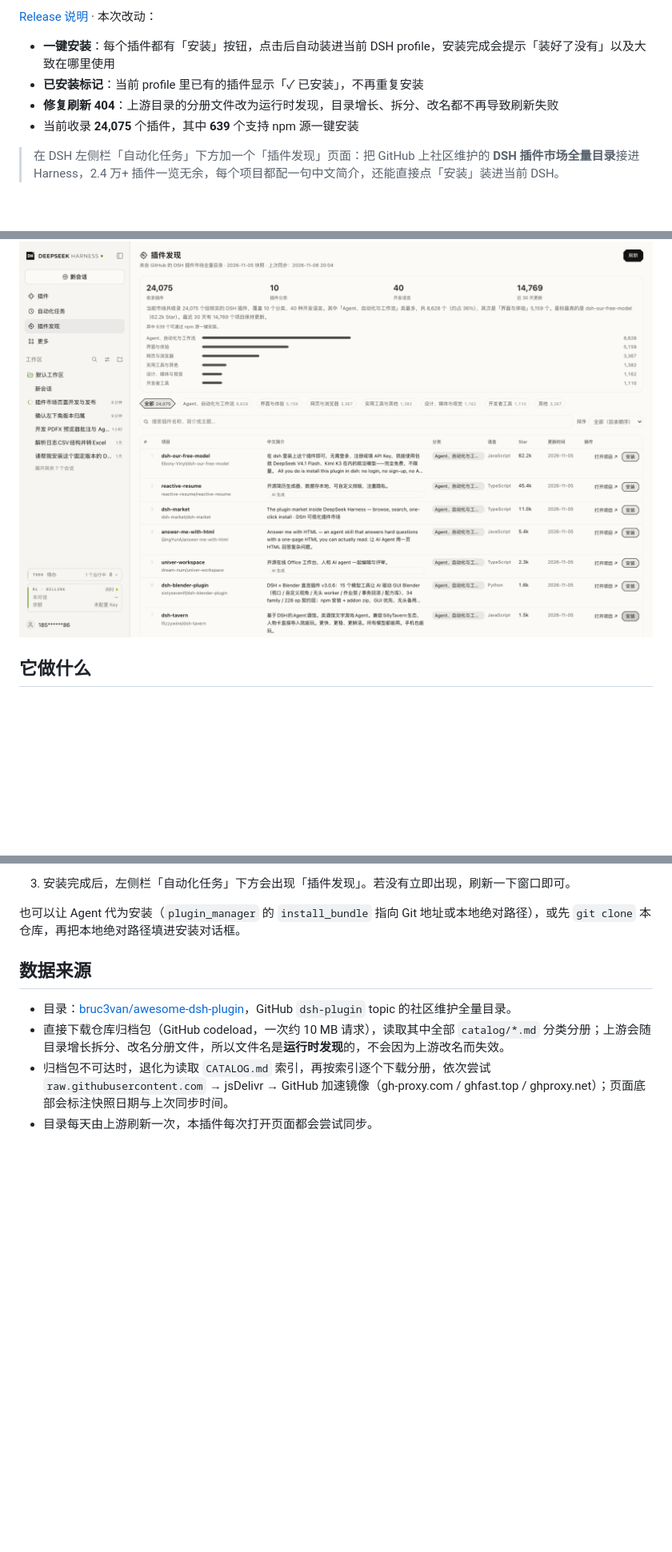
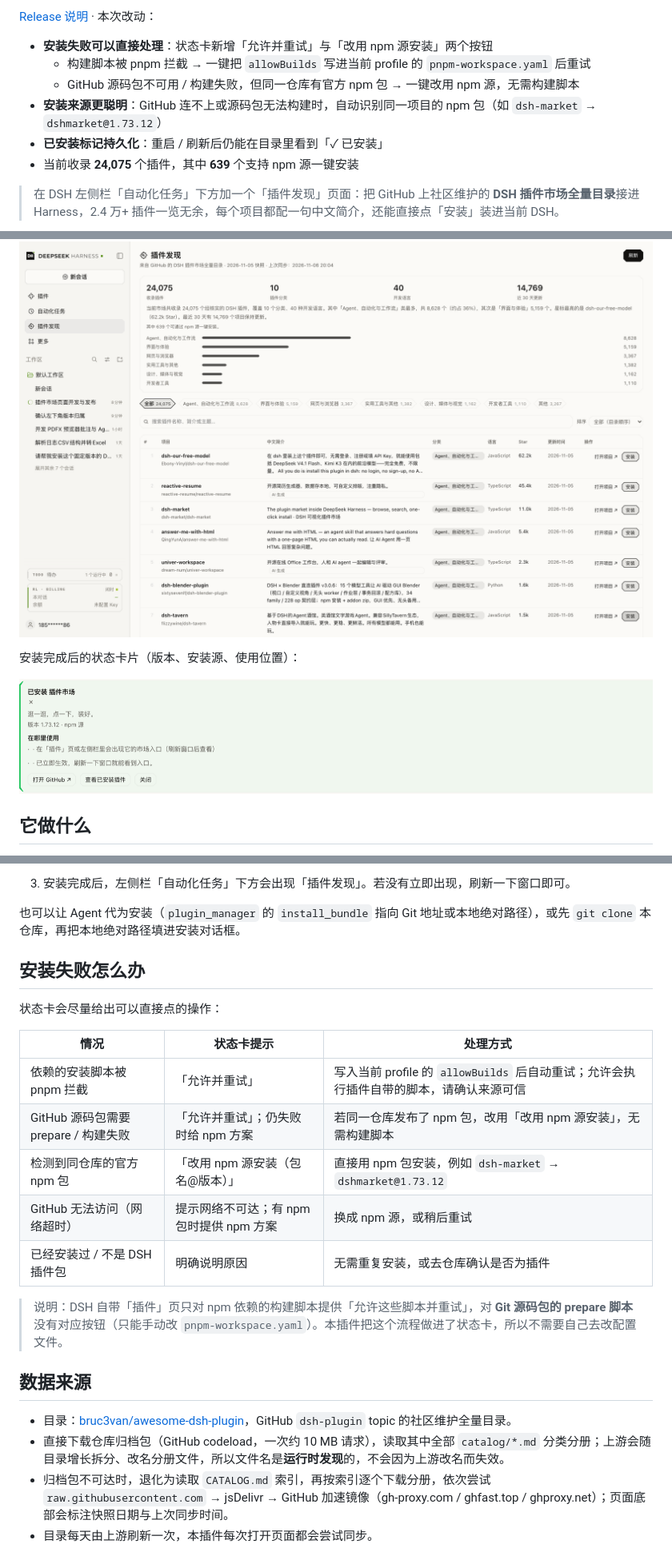
Before and after one commit to HiddenPuppy/dsh-plugin-discovery, a Markdown page: README.md, 3 parts joined by grey strips. Shown at 80% size. Rendered like a GitHub page; pictures changed too: docs/install.png (added); blank space fills up the shorter version.

```diff
--- a/README.md
+++ b/README.md
@@ -8,12 +8,18 @@
 
-- **一键安装**：每个插件都有「安装」按钮，点击后自动装进当前 DSH profile，安装完成会提示「装好了没有」以及大致在哪里使用
-- **已安装标记**：当前 profile 里已有的插件显示「✓ 已安装」，不再重复安装
-- **修复刷新 404**：上游目录的分册文件改为运行时发现，目录增长、拆分、改名都不再导致刷新失败
+- **安装失败可以直接处理**：状态卡新增「允许并重试」与「改用 npm 源安装」两个按钮
+  - 构建脚本被 pnpm 拦截 → 一键把 `allowBuilds` 写进当前 profile 的 `pnpm-workspace.yaml` 后重试
+  - GitHub 源码包不可用 / 构建失败，但同一仓库有官方 npm 包 → 一键改用 npm 源，无需构建脚本
+- **安装来源更聪明**：GitHub 连不上或源码包无法构建时，自动识别同一项目的 npm 包（如 `dsh-market` → `dshmarket@1.73.12`）
+- **已安装标记持久化**：重启 / 刷新后仍能在目录里看到「✓ 已安装」
 - 当前收录 **24,075** 个插件，其中 **639** 个支持 npm 源一键安装
 
 > 在 DSH 左侧栏「自动化任务」下方加一个「插件发现」页面：把 GitHub 上社区维护的 **DSH 插件市场全量目录**接进 Harness，2.4 万+ 插件一览无余，每个项目都配一句中文简介，还能直接点「安装」装进当前 DSH。
 
 ![插件发现使用截图](docs/screenshot.png)
+
+安装完成后的状态卡片（版本、安装源、使用位置）：
+
+![安装状态卡片](docs/install.png)
 
 ## 它做什么
 
@@ -41,6 +48,20 @@
 3. 安装完成后，左侧栏「自动化任务」下方会出现「插件发现」。若没有立即出现，刷新一下窗口即可。
 
 也可以让 Agent 代为安装（`plugin_manager` 的 `install_bundle` 指向 Git 地址或本地绝对路径），或先 `git clone` 本仓库，再把本地绝对路径填进安装对话框。
+
+## 安装失败怎么办
+
+状态卡会尽量给出可以直接点的操作：
+
+| 情况 | 状态卡提示 | 处理方式 |
+| --- | --- | --- |
+| 依赖的安装脚本被 pnpm 拦截 | 「允许并重试」 | 写入当前 profile 的 `allowBuilds` 后自动重试；允许会执行插件自带的脚本，请确认来源可信 |
+| GitHub 源码包需要 prepare / 构建失败 | 「允许并重试」；仍失败时给 npm 方案 | 若同一仓库发布了 npm 包，改用「改用 npm 源安装」，无需构建脚本 |
+| 检测到同仓库的官方 npm 包 | 「改用 npm 源安装（包名@版本）」 | 直接用 npm 包安装，例如 `dsh-market` → `dshmarket@1.73.12` |
+| GitHub 无法访问（网络超时） | 提示网络不可达；有 npm 包时提供 npm 方案 | 换成 npm 源，或稍后重试 |
+| 已经安装过 / 不是 DSH 插件包 | 明确说明原因 | 无需重复安装，或去仓库确认是否为插件 |
+
+> 说明：DSH 自带「插件」页只对 npm 依赖的构建脚本提供「允许这些脚本并重试」，对 **Git 源码包的 prepare 脚本**没有对应按钮（只能手动改 `pnpm-workspace.yaml`）。本插件把这个流程做进了状态卡，所以不需要自己去改配置文件。
 
 ## 数据来源
 
```
Also changed, not shown: other parts of README.md (+5 -2 lines), README.en.md (+28 -5 lines), 4 other files.
